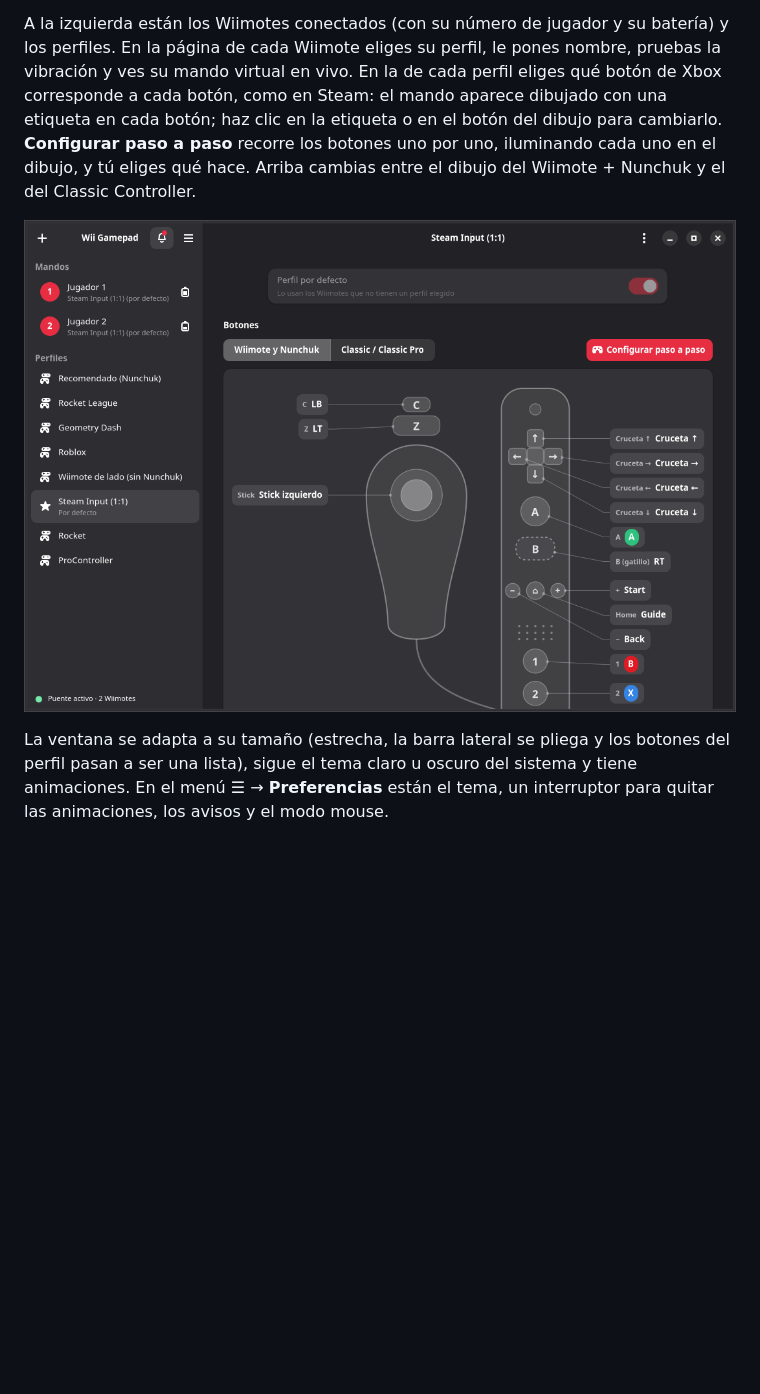
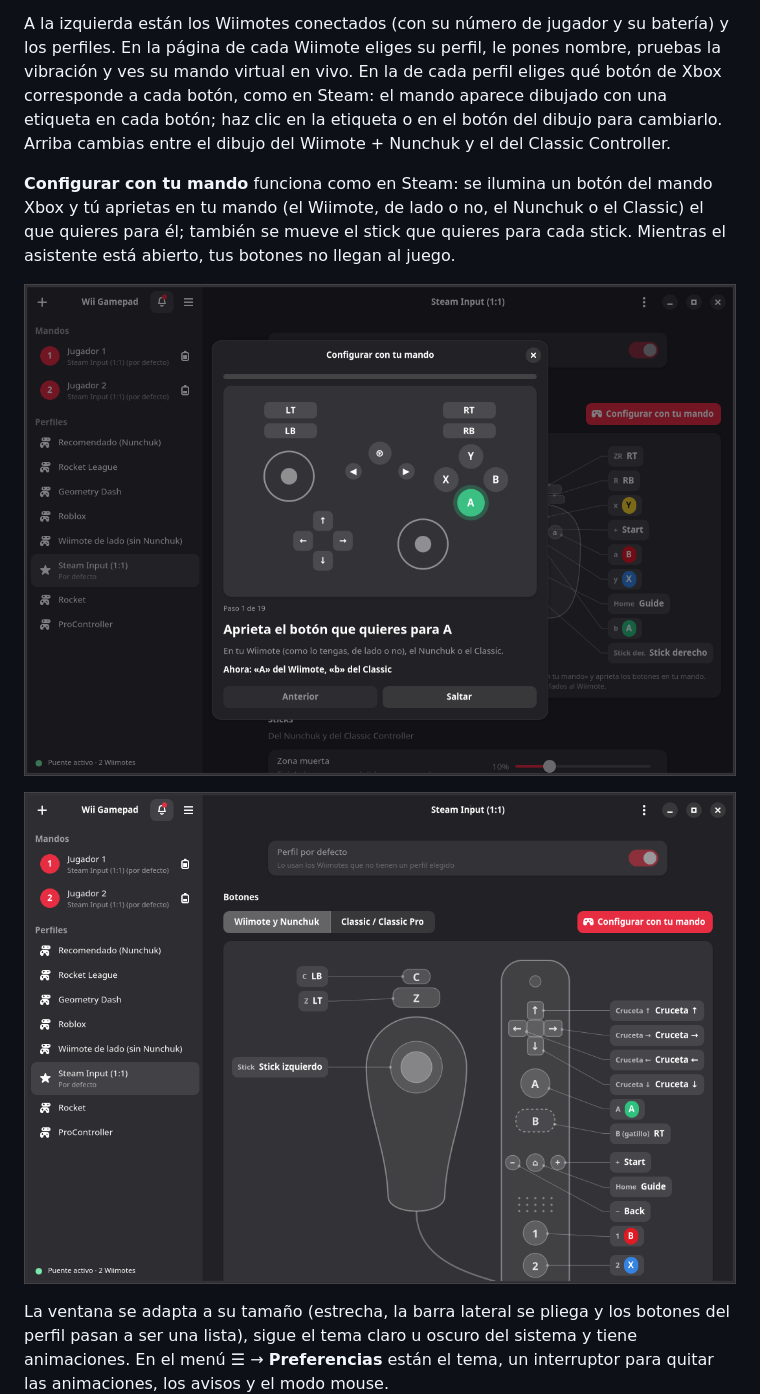
Before and after one commit to AlexGameDev07/wii-gamepad, a Markdown page: README.md, the part around the change. Drawn GitHub-style; pictures changed too: docs/asistente.png (added), docs/perfil.png; blank space fills up the shorter version.

```diff
--- a/README.md
+++ b/README.md
@@ -93,9 +93,15 @@ A la izquierda están los Wiimotes conectados (con su número de jugador y su ba
 perfiles. En la página de cada Wiimote eliges su perfil, le pones nombre, pruebas la
 vibración y ves su mando virtual en vivo. En la de cada perfil eliges qué botón de Xbox
 corresponde a cada botón, como en Steam: el mando aparece dibujado con una etiqueta en cada
-botón; haz clic en la etiqueta o en el botón del dibujo para cambiarlo. **Configurar paso a
-paso** recorre los botones uno por uno, iluminando cada uno en el dibujo, y tú eliges qué
-hace. Arriba cambias entre el dibujo del Wiimote + Nunchuk y el del Classic Controller.
+botón; haz clic en la etiqueta o en el botón del dibujo para cambiarlo. Arriba cambias entre
+el dibujo del Wiimote + Nunchuk y el del Classic Controller.
+
+**Configurar con tu mando** funciona como en Steam: se ilumina un botón del mando Xbox y tú
+aprietas en tu mando (el Wiimote, de lado o no, el Nunchuk o el Classic) el que quieres para
+él; también se mueve el stick que quieres para cada stick. Mientras el asistente está abierto,
+tus botones no llegan al juego.
+
+![Configurar con tu mando](docs/asistente.png)
 
 ![Editor de perfiles](docs/perfil.png)
 
```
Also changed, not shown: README.en.md (+4 -2 lines), docs/perfil-classic.png (added), 7 other files.
